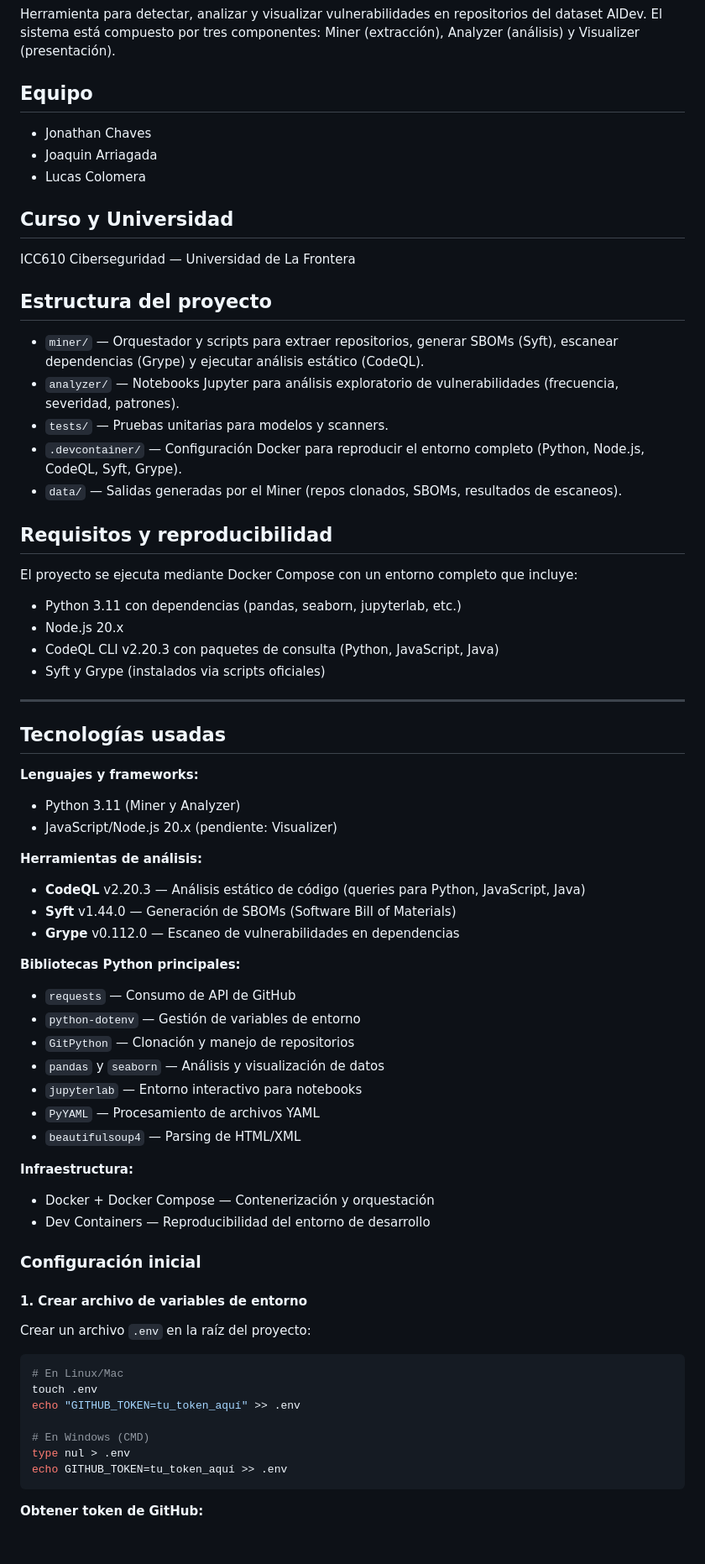
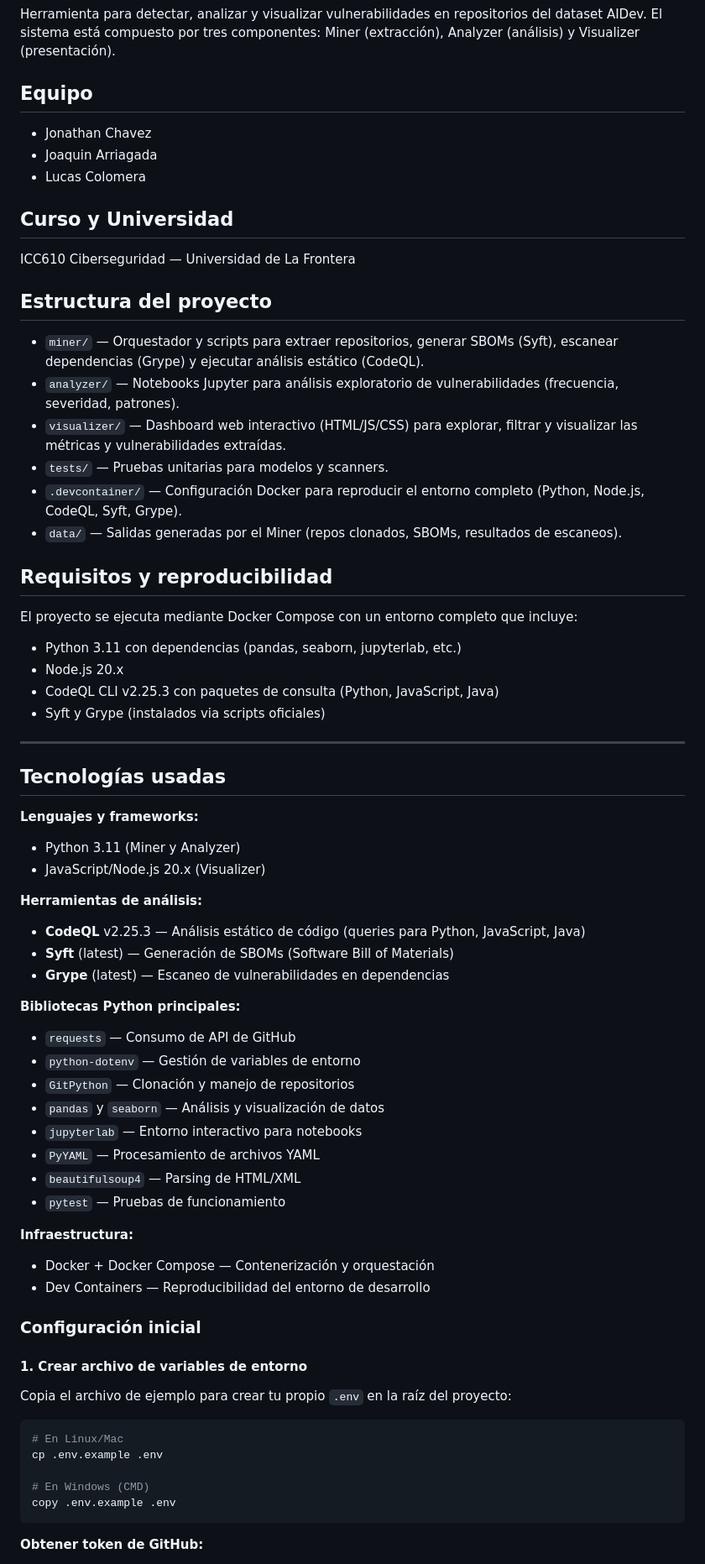
Before and after one commit to JoacoArriagada/ICC610-Proyecto, a Markdown page: README.md, the part around one of its changes. Shown at 84% size. Drawn GitHub-style; blank space fills up the shorter version.

````diff
--- a/README.md
+++ b/README.md
@@ -8,7 +8,7 @@ Herramienta para detectar, analizar y visualizar vulnerabilidades en repositorio
 Equipo
 ------
 
-- Jonathan Chaves
+- Jonathan Chavez
 - Joaquin Arriagada
 - Lucas Colomera
 
@@ -22,6 +22,7 @@ Estructura del proyecto
 
 - `miner/` — Orquestador y scripts para extraer repositorios, generar SBOMs (Syft), escanear dependencias (Grype) y ejecutar análisis estático (CodeQL).
 - `analyzer/` — Notebooks Jupyter para análisis exploratorio de vulnerabilidades (frecuencia, severidad, patrones).
+- `visualizer/` — Dashboard web interactivo (HTML/JS/CSS) para explorar, filtrar y visualizar las métricas y vulnerabilidades extraídas.
 - `tests/` — Pruebas unitarias para modelos y scanners.
 - `.devcontainer/` — Configuración Docker para reproducir el entorno completo (Python, Node.js, CodeQL, Syft, Grype).
 - `data/` — Salidas generadas por el Miner (repos clonados, SBOMs, resultados de escaneos).
@@ -32,7 +33,7 @@ Requisitos y reproducibilidad
 El proyecto se ejecuta mediante Docker Compose con un entorno completo que incluye:
 - Python 3.11 con dependencias (pandas, seaborn, jupyterlab, etc.)
 - Node.js 20.x
-- CodeQL CLI v2.20.3 con paquetes de consulta (Python, JavaScript, Java)
+- CodeQL CLI v2.25.3 con paquetes de consulta (Python, JavaScript, Java)
 - Syft y Grype (instalados via scripts oficiales)
 
 ---
@@ -41,12 +42,12 @@ El proyecto se ejecuta mediante Docker Compose con un entorno completo que inclu
 
 **Lenguajes y frameworks:**
 - Python 3.11 (Miner y Analyzer)
-- JavaScript/Node.js 20.x (pendiente: Visualizer)
+- JavaScript/Node.js 20.x (Visualizer)
 
 **Herramientas de análisis:**
-- **CodeQL** v2.20.3 — Análisis estático de código (queries para Python, JavaScript, Java)
-- **Syft** v1.44.0 — Generación de SBOMs (Software Bill of Materials)
-- **Grype** v0.112.0 — Escaneo de vulnerabilidades en dependencias
+- **CodeQL** v2.25.3 — Análisis estático de código (queries para Python, JavaScript, Java)
+- **Syft** (latest) — Generación de SBOMs (Software Bill of Materials)
+- **Grype** (latest) — Escaneo de vulnerabilidades en dependencias
 
 **Bibliotecas Python principales:**
 - `requests` — Consumo de API de GitHub
@@ -56,6 +57,7 @@ El proyecto se ejecuta mediante Docker Compose con un entorno completo que inclu
 - `jupyterlab` — Entorno interactivo para notebooks
 - `PyYAML` — Procesamiento de archivos YAML
 - `beautifulsoup4` — Parsing de HTML/XML
+- `pytest` — Pruebas de funcionamiento
 
 **Infraestructura:**
 - Docker + Docker Compose — Contenerización y orquestación
@@ -65,16 +67,14 @@ El proyecto se ejecuta mediante Docker Compose con un entorno completo que inclu
 
 #### 1. Crear archivo de variables de entorno
 
-Crear un archivo `.env` en la raíz del proyecto:
+Copia el archivo de ejemplo para crear tu propio `.env` en la raíz del proyecto:
 
 ```bash
 # En Linux/Mac
-touch .env
-echo "GITHUB_TOKEN=tu_token_aquí" >> .env
+cp .env.example .env
 
 # En Windows (CMD)
-type nul > .env
-echo GITHUB_TOKEN=tu_token_aquí >> .env
+copy .env.example .env
 ```
 
 **Obtener token de GitHub:**
````
Also changed, not shown: other parts of README.md (+5 -29 lines).
